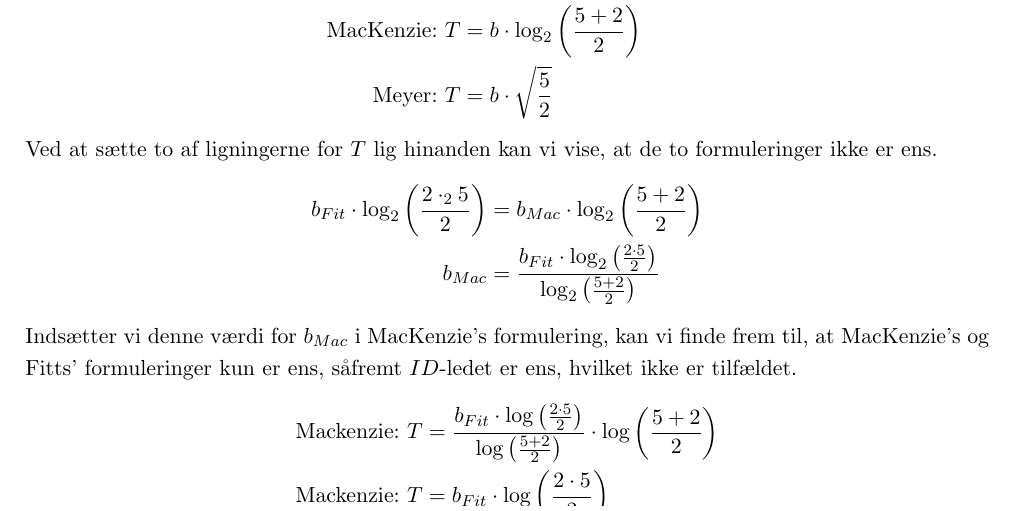
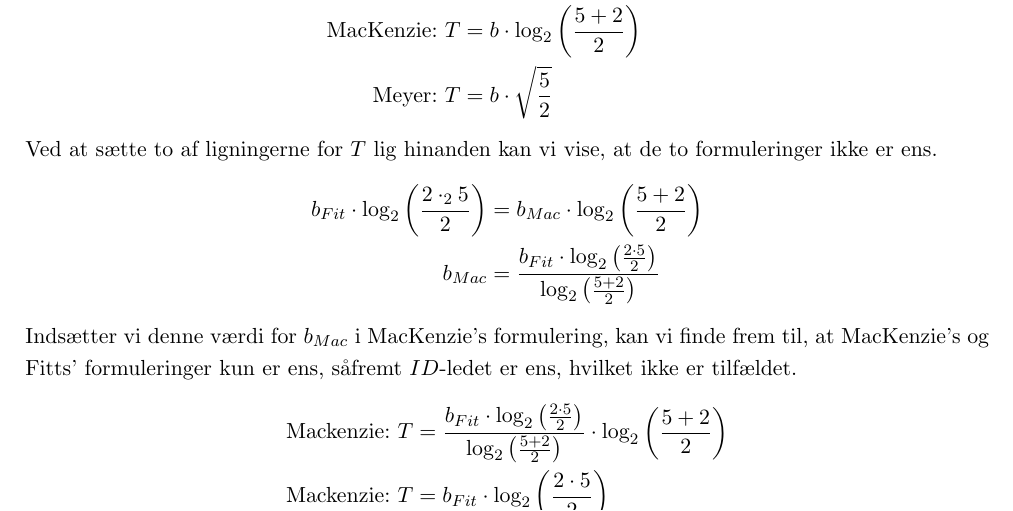
Before and after one commit to MrAdam/bachelor, a LaTeX thesis (latex/main.tex): part of page 17 of 50, cut so that both start at the same text. Compiled offline with pdfLaTeX.

Commit message:
rettelser

```diff
--- a/latex/main.tex
+++ b/latex/main.tex
@@ -284,8 +284,8 @@ b_{Mac} &= \frac{b_{Fit}\cdot\log_2\left(\frac{2\cdot5}{2}\right)}{\log_2\left(\
 \end{align*}
 Indsætter vi denne værdi for $b_{Mac}$ i MacKenzie's formulering, kan vi finde frem til, at MacKenzie's og Fitts' formuleringer kun er ens, såfremt $ID$-ledet er ens, hvilket ikke er tilfældet.
 \begin{align*}
-\text{Mackenzie: } &T =\frac{b_{Fit}\cdot\log\left(\frac{2\cdot5}{2}\right)}{\log\left(\frac{5 + 2}{2}\right)}\cdot\log\left(\frac{5 + 2}{2}\right)\\
-\text{Mackenzie: } &T =b_{Fit}\cdot\log\left(\frac{2\cdot5}{2}\right)
+\text{Mackenzie: } &T =\frac{b_{Fit}\cdot\log_2\left(\frac{2\cdot5}{2}\right)}{\log_2\left(\frac{5 + 2}{2}\right)}\cdot\log_2\left(\frac{5 + 2}{2}\right)\\
+\text{Mackenzie: } &T =b_{Fit}\cdot\log_2\left(\frac{2\cdot5}{2}\right)
 \end{align*}
 
 Denne sammenligning af formuleringerne to og to kan gøres for dem alle fire, men det vil vi undlade at gøre her, og blot formode, at det rent faktisk er tilfældet for dem alle sammen. De fire formuleringer er derfor ikke ens og vi vil derfor få forskellige resultater når vi bruger dem på den indsamlede data.
```
